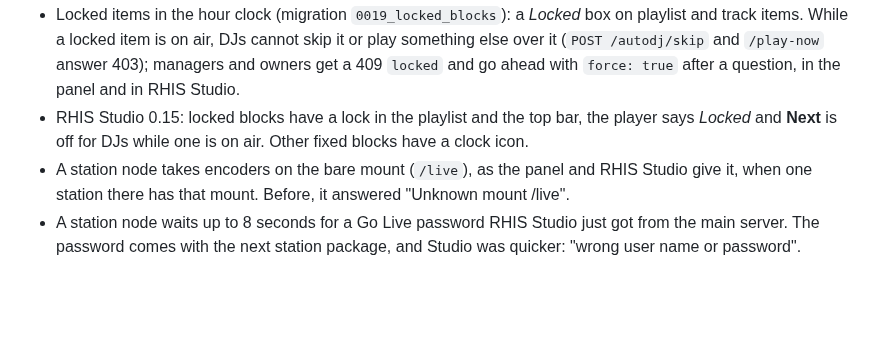
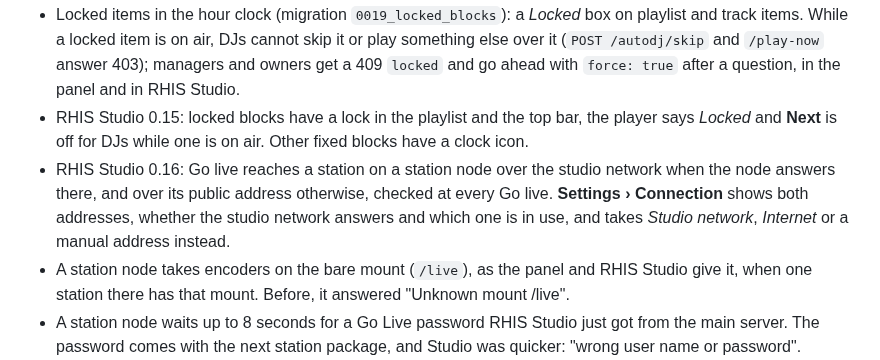
Before and after one commit to rhisijmuiden/hosted-radio-station, a Markdown page: CHANGELOG.md, the part around the change. Drawn GitHub-style; blank space fills up the shorter version.

```diff
--- a/CHANGELOG.md
+++ b/CHANGELOG.md
@@ -30,6 +30,10 @@ All notable changes to Hosted Radio Station. Versions follow [semantic versionin
   panel and in RHIS Studio.
 - RHIS Studio 0.15: locked blocks have a lock in the playlist and the top bar, the player says *Locked* and **Next**
   is off for DJs while one is on air. Other fixed blocks have a clock icon.
+- RHIS Studio 0.16: Go live reaches a station on a station node over the studio network when the node answers there,
+  and over its public address otherwise, checked at every Go live. **Settings › Connection** shows both addresses,
+  whether the studio network answers and which one is in use, and takes *Studio network*, *Internet* or a manual
+  address instead.
 - A station node takes encoders on the bare mount (`/live`), as the panel and RHIS Studio give it, when one station
   there has that mount. Before, it answered "Unknown mount /live".
 - A station node waits up to 8 seconds for a Go Live password RHIS Studio just got from the main server. The
```
Also changed, not shown: ROADMAP.md (+3 -0 lines), docs/studio.md (+21 -0 lines), docs/screenshots/phase-17-connection-en.png (added), docs/screenshots/phase-17-live-internet-en.png (added), 14 other files.
